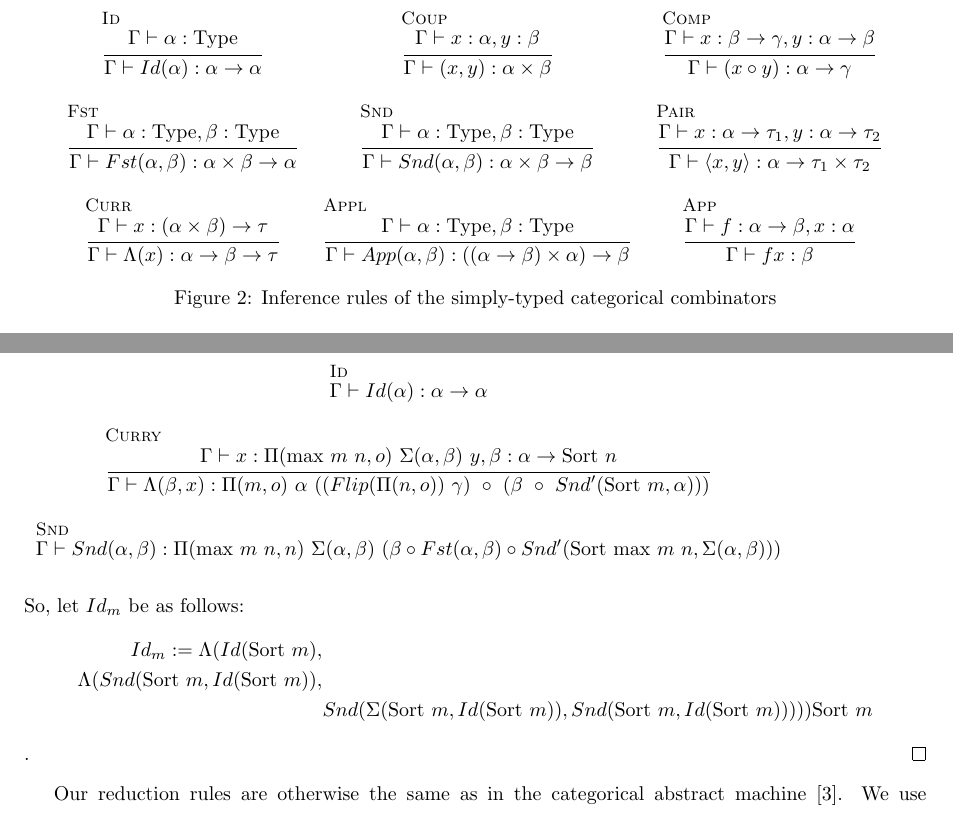
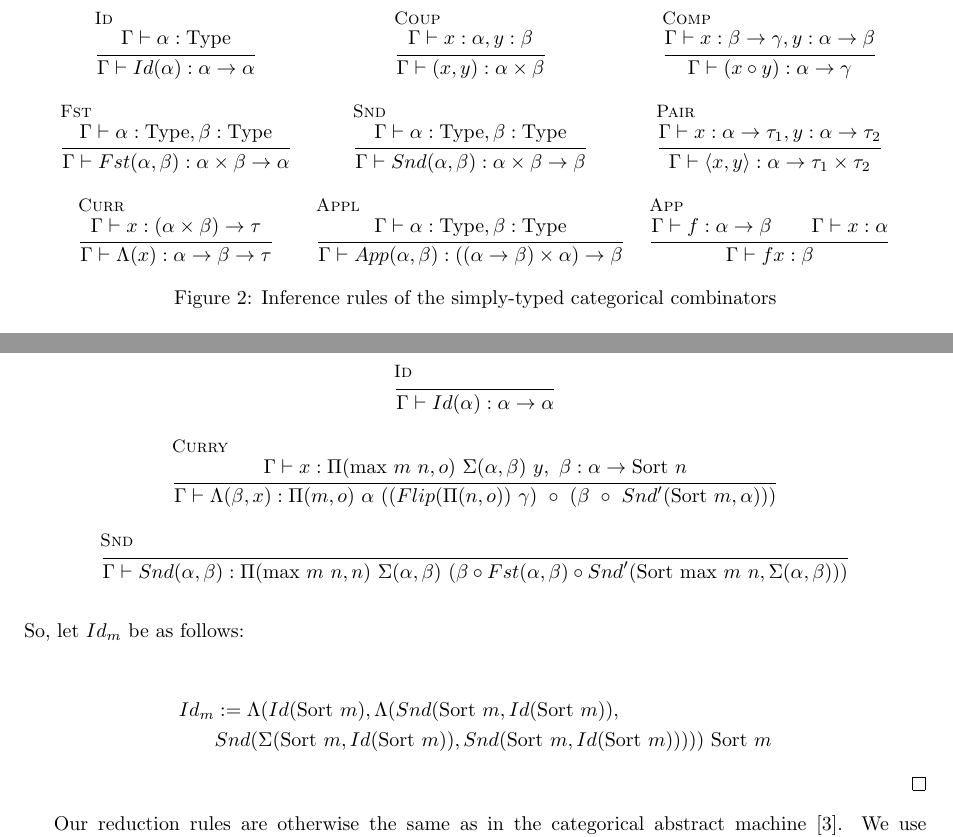
Before and after one commit to lexzaiello/DCC, a LaTeX paper (papers/paper.tex): two parts of pages 2 and 4 of 4, joined at a grey line, cut so that both start at the same text. Compiled offline with pdfLaTeX.

Commit message:
progress

```diff
--- a/papers/paper.tex
+++ b/papers/paper.tex
@@ -117,7 +117,7 @@ Curien extends the combinators with type annotations, enabling simple typing. Qu
 { \Gamma \vdash \alpha : \text{Type}, \beta : \text{Type}}
 { \Gamma \vdash App(\alpha, \beta) : ((\alpha \rightarrow \beta) \times \alpha) \rightarrow \beta}&
 \inferrule[App]
-{ \Gamma \vdash f : \alpha \rightarrow \beta, x : \alpha}
+{ \Gamma \vdash f : \alpha \rightarrow \beta\\ \Gamma \vdash x : \alpha}
 { \Gamma \vdash f x : \beta}
 \end{tabular}
 \end{center}
@@ -221,23 +221,26 @@ The nondependent \(Snd'(\alpha, \beta)\) can be replaced in these types by \(Snd
 
 \begin{proof}
   Recall the types of \(Id\), \(\Lambda(\beta, x)\), and \(Snd(\alpha, \beta)\):\\\\
+  \begin{center}
   \begin{tabular}{c}
   \inferrule[Id]
-    {}
+    { }
     {\Gamma \vdash Id(\alpha) : \alpha \rightarrow \alpha}\\\\
   \inferrule[Curry]
-    {\Gamma \vdash x : \Pi(\text{max \(m\) \(n\)}, o)\ \Sigma(\alpha, \beta)\ y, \beta : \alpha \rightarrow \sort{n}}
+    {\Gamma \vdash x : \Pi(\text{max \(m\) \(n\)}, o)\ \Sigma(\alpha, \beta)\ y,\ \beta : \alpha \rightarrow \sort{n}}
     {\Gamma \vdash \Lambda(\beta, x) : \Pi(m, o)\ \alpha\ ((Flip(\Pi(n, o))\ \gamma)\ \circ\ (\beta\ \circ\ Snd'(\sort{m}, \alpha)))}\\\\
   \inferrule[Snd]
-    {}
+    { }
     {\Gamma \vdash Snd(\alpha, \beta) : \Pi(\text{max \(m\) \(n\)}, n)\ \Sigma(\alpha, \beta)\ (\beta \circ Fst(\alpha, \beta) \circ Snd'(\sort{\text{max \(m\) \(n\)}}, \Sigma(\alpha, \beta)))}\\\\
-  \end{tabular}\\\\
+  \end{tabular}
+  \end{center}
   So, let \(Id_{m}\) be as follows:
+  \begin{center}
   \begin{align*}
-    Id_{m} := \Lambda(Id(\sort{m}), &\\
-    \Lambda(Snd(\sort{m}, Id(\sort{m})), &\\
-    & Snd(\Sigma(\sort{m}, Id(\sort{m})), Snd(\sort{m}, Id(\sort{m}))))) \sort{m}
-  \end{align*}.
+    Id_{m} &:= \Lambda(Id(\sort{m}), \Lambda(Snd(\sort{m}, Id(\sort{m})),\\
+           & Snd(\Sigma(\sort{m}, Id(\sort{m})), Snd(\sort{m}, Id(\sort{m})))))\ \sort{m}
+  \end{align*}\end{center}
+
 \end{proof}
 
 Our reduction rules are otherwise the same as in the categorical abstract machine \autocite{cmachine}. We use \(f(x_1, \ldots, x_n)\) to denote a combinator requiring \(n\) type annotations. Type annotations for pairs and couples are given by \(\llbracket \ldots \rrbracket\). Application is denoted by juxtaposition:
```
Also changed, not shown: papers/paper.tex (4 more changed lines), 1 other file.
